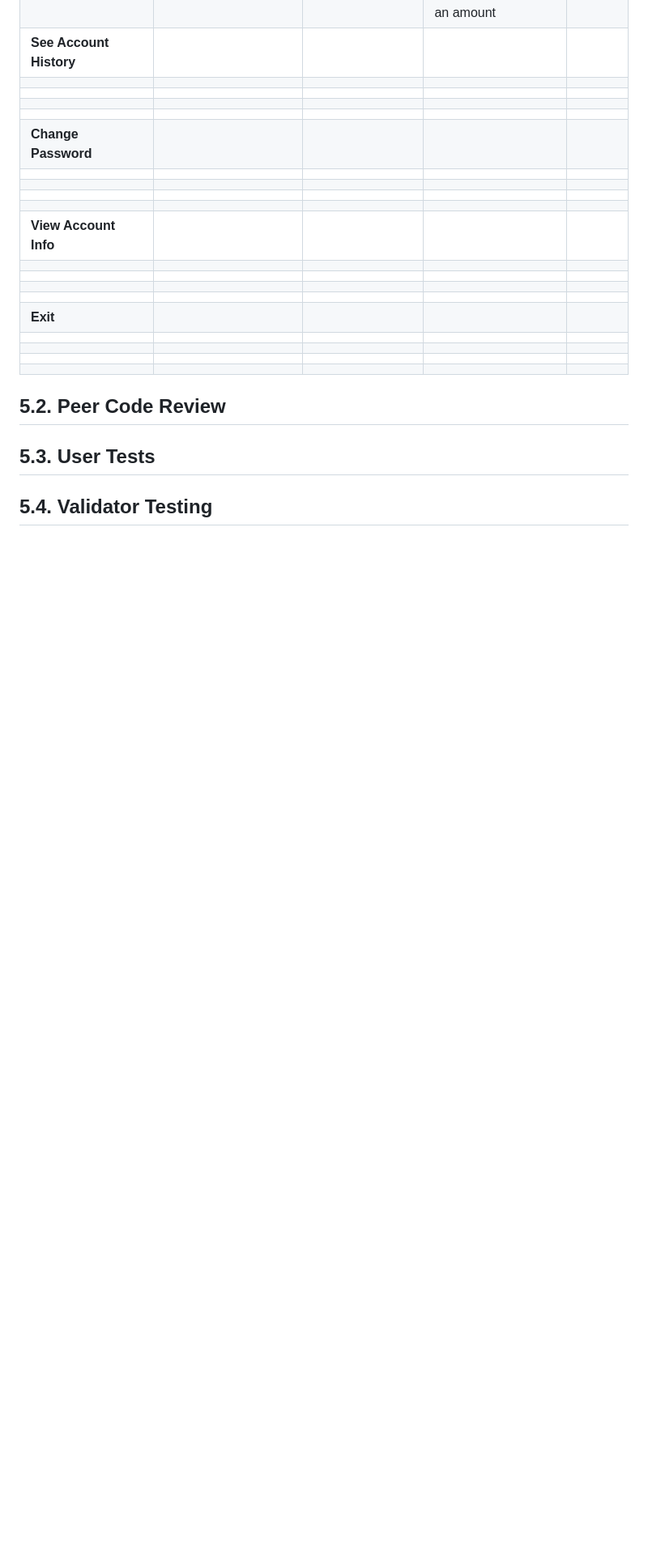
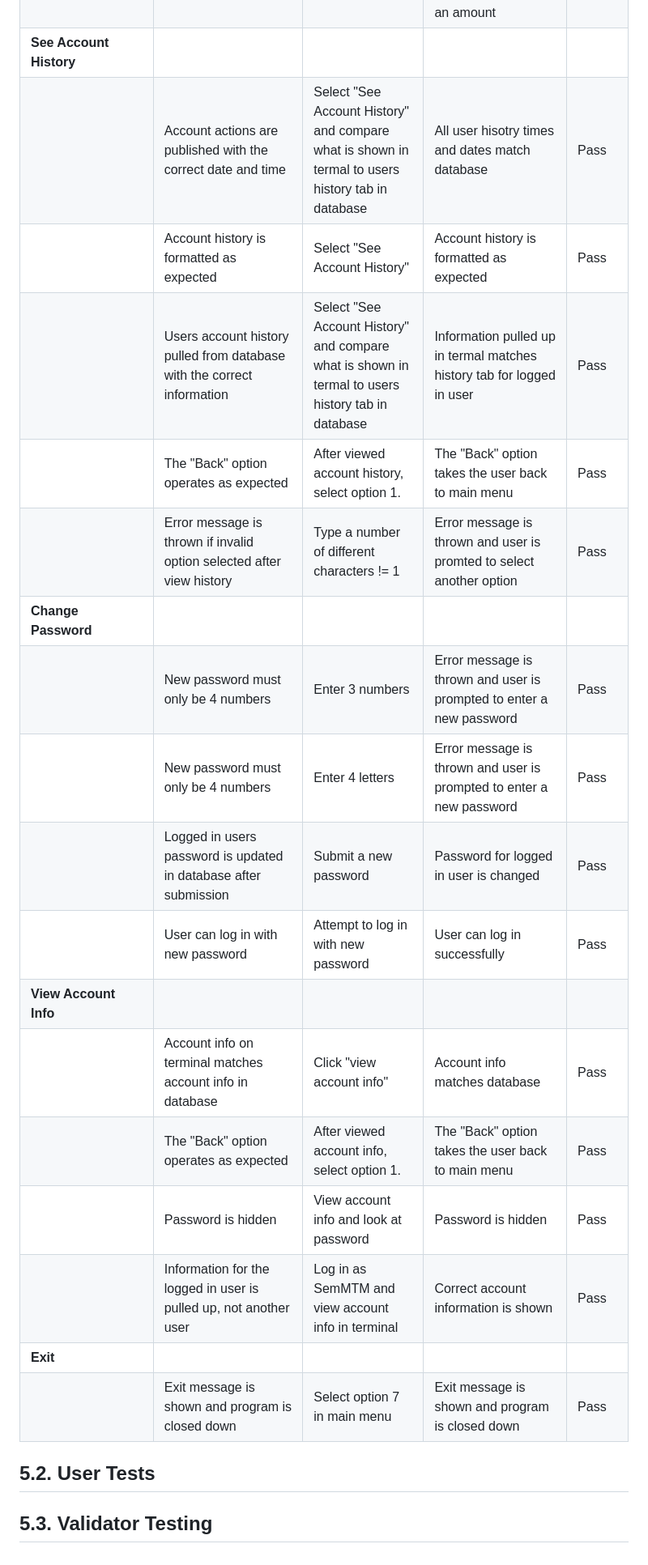
Before and after one commit to SemMTM/bank_of_sem, a Markdown page: TESTING.md, the part around the change. Shown at 81% size. Rendered like a GitHub page; blank space fills up the shorter version.

Commit message:
docs: add further detail to developer testing table

```diff
--- a/TESTING.md
+++ b/TESTING.md
@@ -78,28 +78,24 @@
 |  | The "Back" option operates as expected | After transfer, select option 1. | The "Back" option takes the user back to main menu | Pass
 |  | Transfer amount cannot be left blank | Leave transfer amount blank | Error message is thrown and user is prompted to re-enter an amount | Pass
 | **See Account History** |  |  |  |
-|  |  |  |  |
-|  |  |  |  |
-|  |  |  |  |
-|  |  |  |  |
+|  | Account actions are published with the correct date and time | Select "See Account History" and compare what is shown in termal to users history tab in database | All user hisotry times and dates match database | Pass
+|  | Account history is formatted as expected | Select "See Account History" | Account history is formatted as expected | Pass
+|  | Users account history pulled from database with the correct information | Select "See Account History" and compare what is shown in termal to users history tab in database | Information pulled up in termal matches history tab for logged in user | Pass
+|  | The "Back" option operates as expected | After viewed account history, select option 1. | The "Back" option takes the user back to main menu | Pass
+|  | Error message is thrown if invalid option selected after view history | Type a number of different characters != 1 | Error message is thrown and user is promted to select another option | Pass
 | **Change Password** |  |  |  |
-|  |  |  |  |
-|  |  |  |  |
-|  |  |  |  |
-|  |  |  |  |
+|  | New password must only be 4 numbers | Enter 3 numbers | Error message is thrown and user is prompted to enter a new password | Pass
+|  | New password must only be 4 numbers | Enter 4 letters | Error message is thrown and user is prompted to enter a new password | Pass
+|  | Logged in users password is updated in database after submission | Submit a new password | Password for logged in user is changed | Pass
+|  | User can log in with new password | Attempt to log in with new password | User can log in successfully | Pass
 | **View Account Info** |  |  |  |
-|  |  |  |  |
-|  |  |  |  |
-|  |  |  |  |
-|  |  |  |  |
+|  | Account info on terminal matches account info in database | Click "view account info" | Account info matches database | Pass
+|  | The "Back" option operates as expected | After viewed account info, select option 1. | The "Back" option takes the user back to main menu | Pass
+|  | Password is hidden | View account info and look at password | Password is hidden | Pass
+|  | Information for the logged in user is pulled up, not another user | Log in as SemMTM and view account info in terminal | Correct account information is shown | Pass
 | **Exit** |  |  |  |
-|  |  |  |  |
-|  |  |  |  |
-|  |  |  |  |
-|  |  |  |  |
+|  | Exit message is shown and program is closed down | Select option 7 in main menu | Exit message is shown and program is closed down | Pass
 
-## **5.2. Peer Code Review**
+## **5.2. User Tests**
 
-## **5.3. User Tests**
-
-## **5.4. Validator Testing**
+## **5.3. Validator Testing**
```
